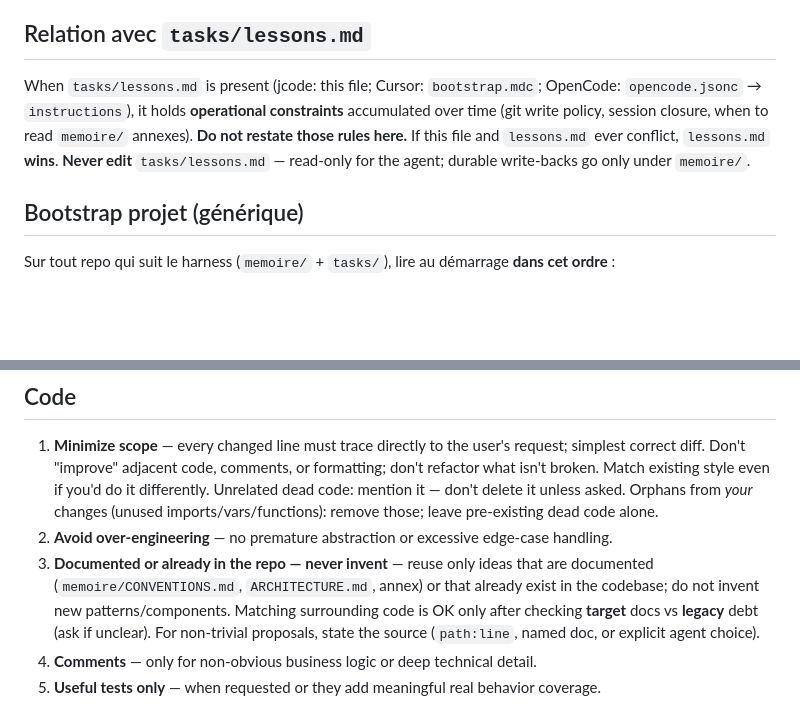
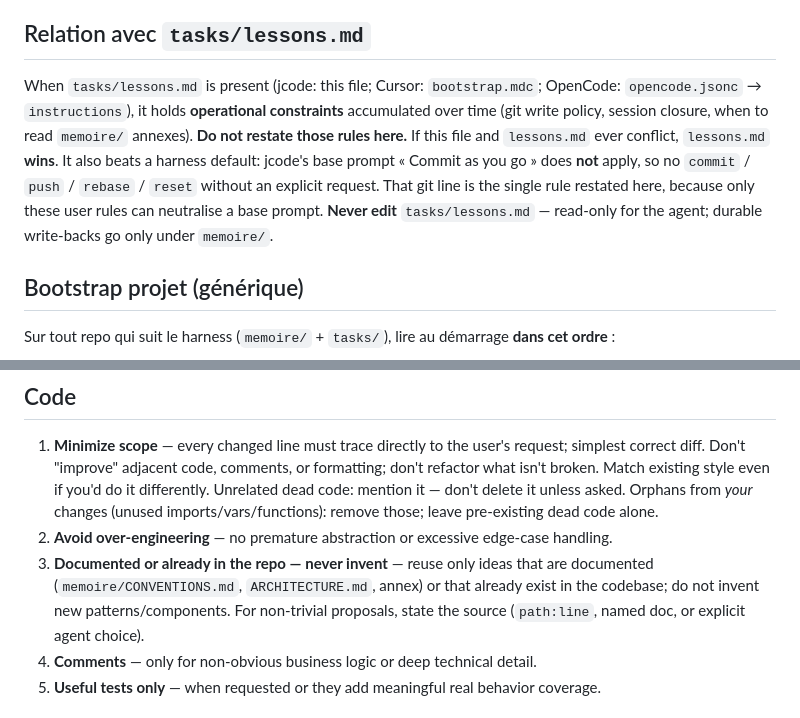
Before and after one commit to Hexa-Da/config-cursor, a Markdown page: AGENTS.md, 2 parts joined by grey strips. GitHub-like rendering; blank space fills up the shorter version.

Commit message:
docs(agents): neutralize harness git default and drop lessons restatement
- Relation lessons.md: jcode's 'Commit as you go' explicitly does not apply; git writes stay gated on an explicit request (only rule restated, a base prompt can be overridden nowhere else).
- Code #3: remove the target-vs-legacy-debt check, already owned by lessons.md.

```diff
--- a/AGENTS.md
+++ b/AGENTS.md
@@ -9,7 +9,7 @@ This is a real environment with full shell access and network, not a simulated o
 
 ## Relation avec `tasks/lessons.md`
 
-When `tasks/lessons.md` is present (jcode: this file; Cursor: `bootstrap.mdc`; OpenCode: `opencode.jsonc` → `instructions`), it holds **operational constraints** accumulated over time (git write policy, session closure, when to read `memoire/` annexes). **Do not restate those rules here.** If this file and `lessons.md` ever conflict, `lessons.md` **wins**. **Never edit** `tasks/lessons.md` — read-only for the agent; durable write-backs go only under `memoire/`.
+When `tasks/lessons.md` is present (jcode: this file; Cursor: `bootstrap.mdc`; OpenCode: `opencode.jsonc` → `instructions`), it holds **operational constraints** accumulated over time (git write policy, session closure, when to read `memoire/` annexes). **Do not restate those rules here.** If this file and `lessons.md` ever conflict, `lessons.md` **wins**. It also beats a harness default: jcode's base prompt « Commit as you go » does **not** apply, so no `commit` / `push` / `rebase` / `reset` without an explicit request. That git line is the single rule restated here, because only these user rules can neutralise a base prompt. **Never edit** `tasks/lessons.md` — read-only for the agent; durable write-backs go only under `memoire/`.
 
 ## Bootstrap projet (générique)
 
@@ -104,7 +104,7 @@ Under jcode, installed skills (`~/.jcode/skills/`) are **not** always in context
 
 1. **Minimize scope** — every changed line must trace directly to the user's request; simplest correct diff. Don't "improve" adjacent code, comments, or formatting; don't refactor what isn't broken. Match existing style even if you'd do it differently. Unrelated dead code: mention it — don't delete it unless asked. Orphans from *your* changes (unused imports/vars/functions): remove those; leave pre-existing dead code alone.
 2. **Avoid over-engineering** — no premature abstraction or excessive edge-case handling.
-3. **Documented or already in the repo — never invent** — reuse only ideas that are documented (`memoire/CONVENTIONS.md`, `ARCHITECTURE.md`, annex) or that already exist in the codebase; do not invent new patterns/components. Matching surrounding code is OK only after checking **target** docs vs **legacy** debt (ask if unclear). For non-trivial proposals, state the source (`path:line`, named doc, or explicit agent choice).
+3. **Documented or already in the repo — never invent** — reuse only ideas that are documented (`memoire/CONVENTIONS.md`, `ARCHITECTURE.md`, annex) or that already exist in the codebase; do not invent new patterns/components. For non-trivial proposals, state the source (`path:line`, named doc, or explicit agent choice).
 4. **Comments** — only for non-obvious business logic or deep technical detail.
 5. **Useful tests only** — when requested or they add meaningful real behavior coverage.
 
```
